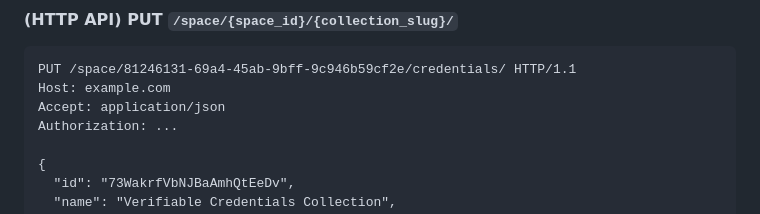
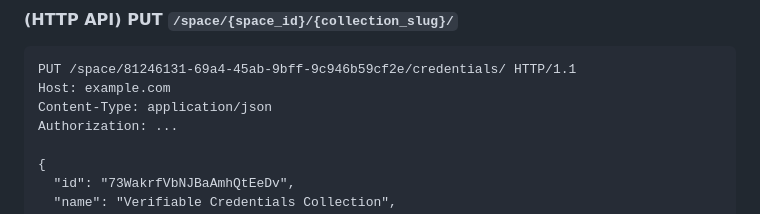
Before and after one commit to digitalcredentials/wallet-attached-storage-spec, a Markdown page: spec.md, the part around the change. Drawn GitHub-style.

Commit message:
Update spec.md (fix accept header).
Co-authored-by: Benjamin Goering <171782+gobengo@users.noreply.github.com>

````diff
--- a/spec.md
+++ b/spec.md
@@ -417,7 +417,7 @@ Example empty collection, in AS2 format:
 ```http
 PUT /space/81246131-69a4-45ab-9bff-9c946b59cf2e/credentials/ HTTP/1.1
 Host: example.com
-Accept: application/json
+Content-Type: application/json
 Authorization: ...
 
 {
````
